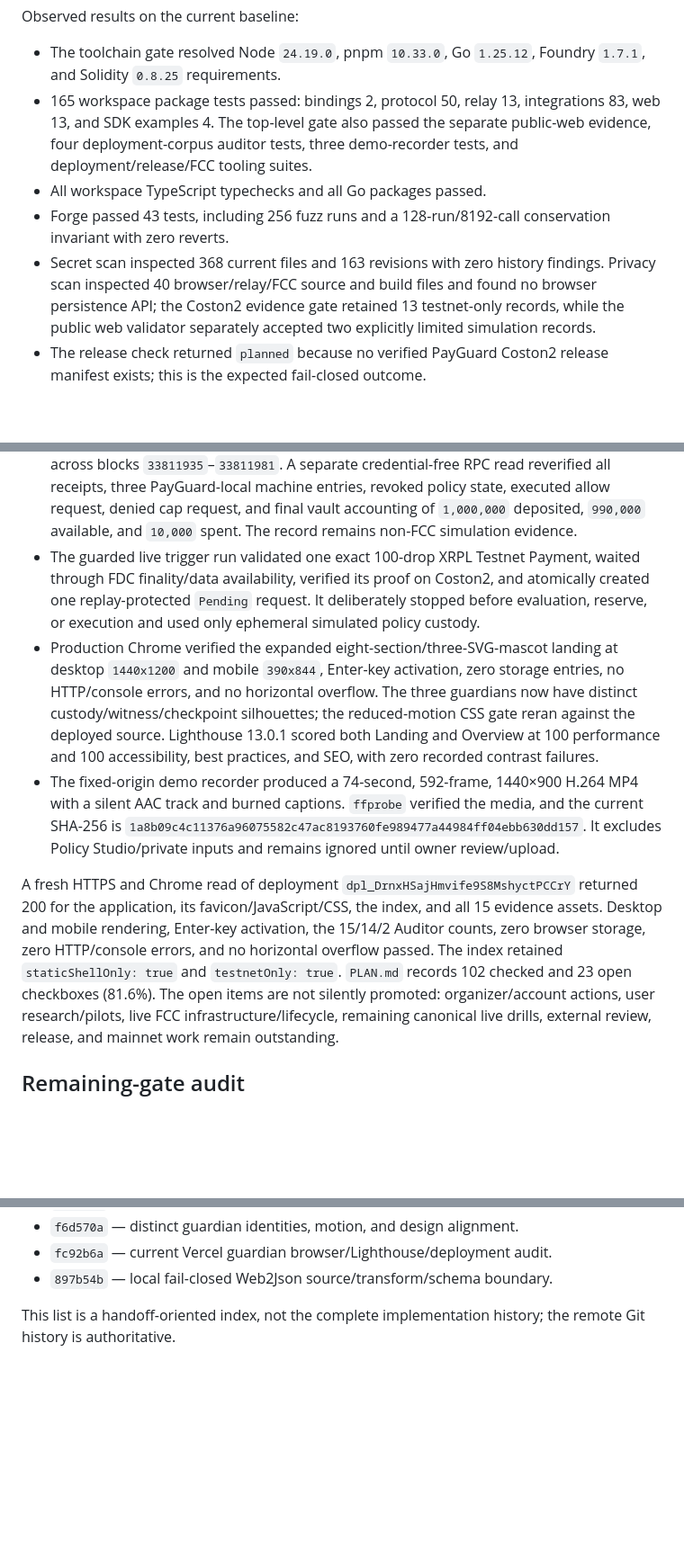
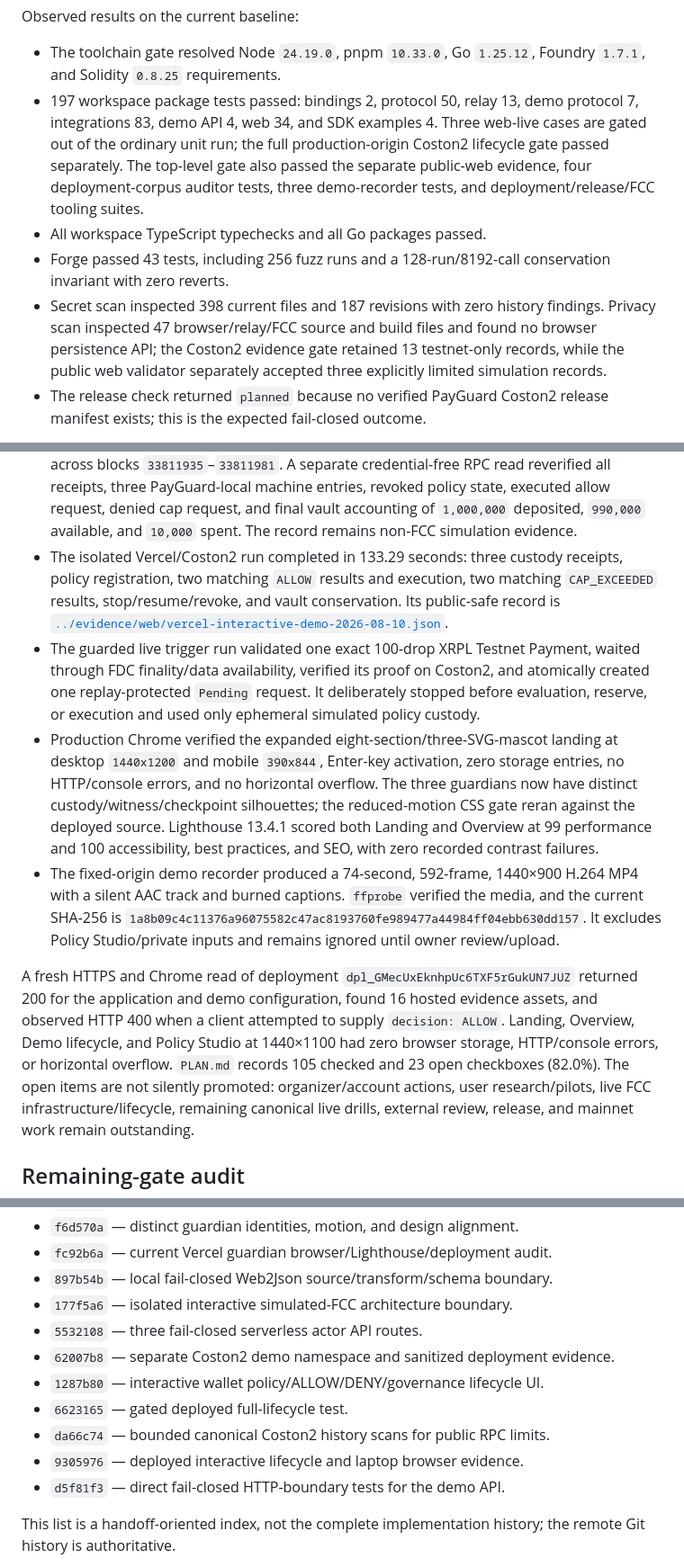
Before and after one commit to minhleeee123/xrp-payguard, a Markdown page: docs/hackathon-handoff.md, 3 parts joined by grey strips. Shown at 90% size. Drawn GitHub-style; blank space fills up the shorter version.

```diff
--- a/docs/hackathon-handoff.md
+++ b/docs/hackathon-handoff.md
@@ -86,18 +83,20 @@ Observed results on the current baseline:
 
 - The toolchain gate resolved Node `24.19.0`, pnpm `10.33.0`, Go `1.25.12`,
   Foundry `1.7.1`, and Solidity `0.8.25` requirements.
-- 165 workspace package tests passed: bindings 2, protocol 50, relay 13,
-  integrations 83, web 13, and SDK examples 4. The top-level gate also passed
+- 197 workspace package tests passed: bindings 2, protocol 50, relay 13,
+  demo protocol 7, integrations 83, demo API 4, web 34, and SDK examples 4.
+  Three web-live cases are gated out of the ordinary unit run; the full
+  production-origin Coston2 lifecycle gate passed separately. The top-level gate also passed
   the separate public-web evidence, four deployment-corpus auditor tests,
   three demo-recorder tests, and deployment/release/FCC tooling suites.
 - All workspace TypeScript typechecks and all Go packages passed.
 - Forge passed 43 tests, including 256 fuzz runs and a 128-run/8192-call
   conservation invariant with zero reverts.
-- Secret scan inspected 368 current files and 163 revisions with zero history
-  findings. Privacy scan inspected 40
+- Secret scan inspected 398 current files and 187 revisions with zero history
+  findings. Privacy scan inspected 47
   browser/relay/FCC source and build files and found no browser persistence API;
   the Coston2 evidence gate retained 13 testnet-only records, while the public
-  web validator separately accepted two explicitly limited simulation records.
+  web validator separately accepted three explicitly limited simulation records.
 - The release check returned `planned` because no verified PayGuard Coston2
   release manifest exists; this is the expected fail-closed outcome.
 
@@ -119,6 +118,11 @@ public RPC:
   revoked policy state, executed allow request, denied cap request, and final
   vault accounting of `1,000,000` deposited, `990,000` available, and `10,000`
   spent. The record remains non-FCC simulation evidence.
+- The isolated Vercel/Coston2 run completed in 133.29 seconds: three custody
+  receipts, policy registration, two matching `ALLOW` results and execution,
+  two matching `CAP_EXCEEDED` results, stop/resume/revoke, and vault
+  conservation. Its public-safe record is
+  [`../evidence/web/vercel-interactive-demo-2026-08-10.json`](../evidence/web/vercel-interactive-demo-2026-08-10.json).
 - The guarded live trigger run validated one exact 100-drop XRPL Testnet
   Payment, waited through FDC finality/data availability, verified its proof
   on Coston2, and atomically created one replay-protected `Pending` request.
@@ -129,9 +133,8 @@ public RPC:
   zero storage entries, no HTTP/console errors, and no horizontal overflow.
   The three guardians now have distinct custody/witness/checkpoint silhouettes;
   the reduced-motion CSS gate reran against the deployed source.
-  Lighthouse 13.0.1 scored both Landing and Overview at 100
-  performance and 100 accessibility, best practices, and SEO, with zero
-  recorded contrast failures.
+  Lighthouse 13.4.1 scored both Landing and Overview at 99 performance and 100
+  accessibility, best practices, and SEO, with zero recorded contrast failures.
 - The fixed-origin demo recorder produced a 74-second, 592-frame, 1440×900 H.264
   MP4 with a silent AAC track and burned captions. `ffprobe` verified the media,
   and the current SHA-256 is
@@ -140,12 +143,12 @@ public RPC:
   review/upload.
 
 A fresh HTTPS and Chrome read of deployment
-`dpl_DrnxHSajHmvife9S8MshyctPCCrY` returned 200 for the application, its
-favicon/JavaScript/CSS, the index, and all 15 evidence assets. Desktop and
-mobile rendering, Enter-key activation, the 15/14/2 Auditor counts, zero
-browser storage, zero HTTP/console errors, and no horizontal overflow passed.
-The index retained `staticShellOnly: true` and `testnetOnly: true`. `PLAN.md`
-records 102 checked and 23 open checkboxes (81.6%). The open items are not
+`dpl_GMecUxEknhpUc6TXF5rGukUN7JUZ` returned 200 for the application and demo
+configuration, found 16 hosted evidence assets, and observed HTTP 400 when a
+client attempted to supply `decision: ALLOW`. Landing, Overview, Demo lifecycle,
+and Policy Studio at 1440×1100 had zero browser storage, HTTP/console errors, or
+horizontal overflow. `PLAN.md` records 105 checked and 23 open checkboxes
+(82.0%). The open items are not
 silently promoted:
 organizer/account actions, user research/pilots, live FCC
 infrastructure/lifecycle, remaining canonical live drills, external review,
@@ -214,6 +217,14 @@ policy evaluation, or canonical on-chain Web2 consumer.
 - `f6d570a` — distinct guardian identities, motion, and design alignment.
 - `fc92b6a` — current Vercel guardian browser/Lighthouse/deployment audit.
 - `897b54b` — local fail-closed Web2Json source/transform/schema boundary.
+- `177f5a6` — isolated interactive simulated-FCC architecture boundary.
+- `5532108` — three fail-closed serverless actor API routes.
+- `62007b8` — separate Coston2 demo namespace and sanitized deployment evidence.
+- `1287b80` — interactive wallet policy/ALLOW/DENY/governance lifecycle UI.
+- `6623165` — gated deployed full-lifecycle test.
+- `da66c74` — bounded canonical Coston2 history scans for public RPC limits.
+- `9305976` — deployed interactive lifecycle and laptop browser evidence.
+- `d5f81f3` — direct fail-closed HTTP-boundary tests for the demo API.
 
 This list is a handoff-oriented index, not the complete implementation history;
 the remote Git history is authoritative.
```
Also changed, not shown: other parts of docs/hackathon-handoff.md (+35 -38 lines), README.md (+4 -2 lines), docs/submission-draft.md (+16 -7 lines).
